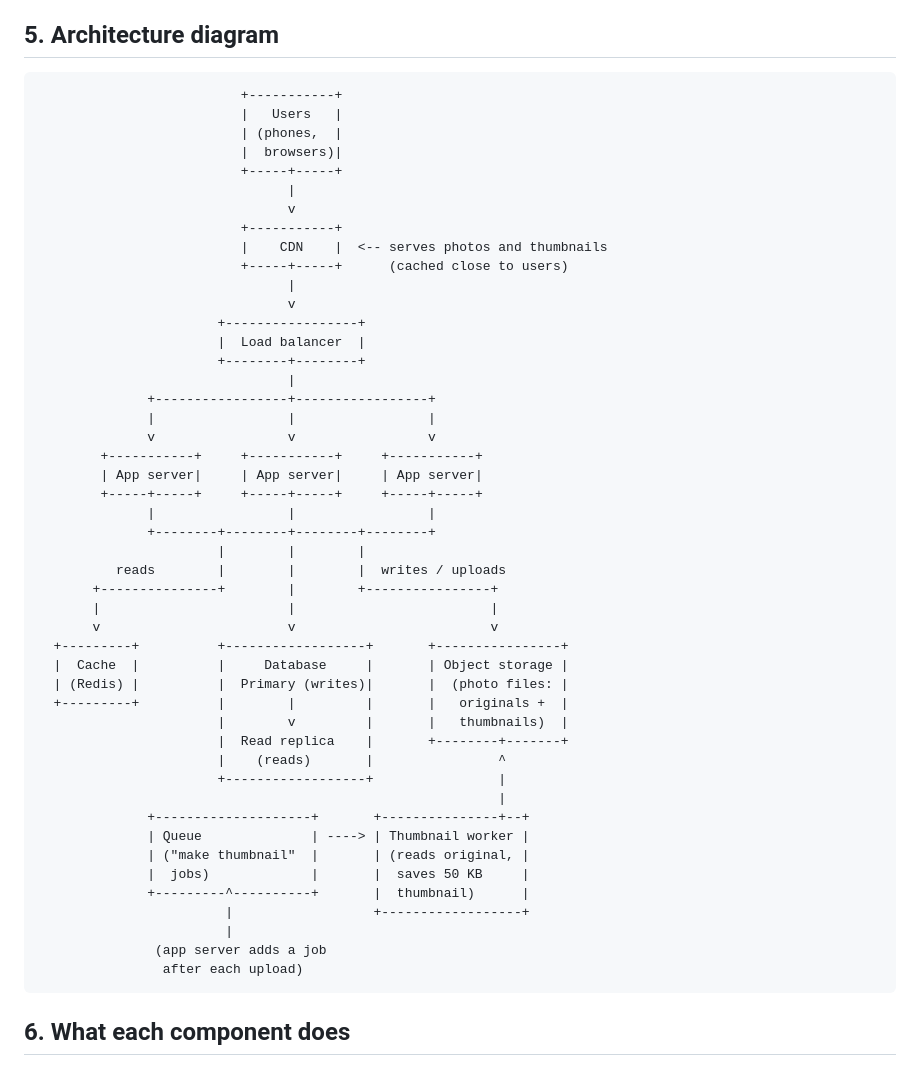
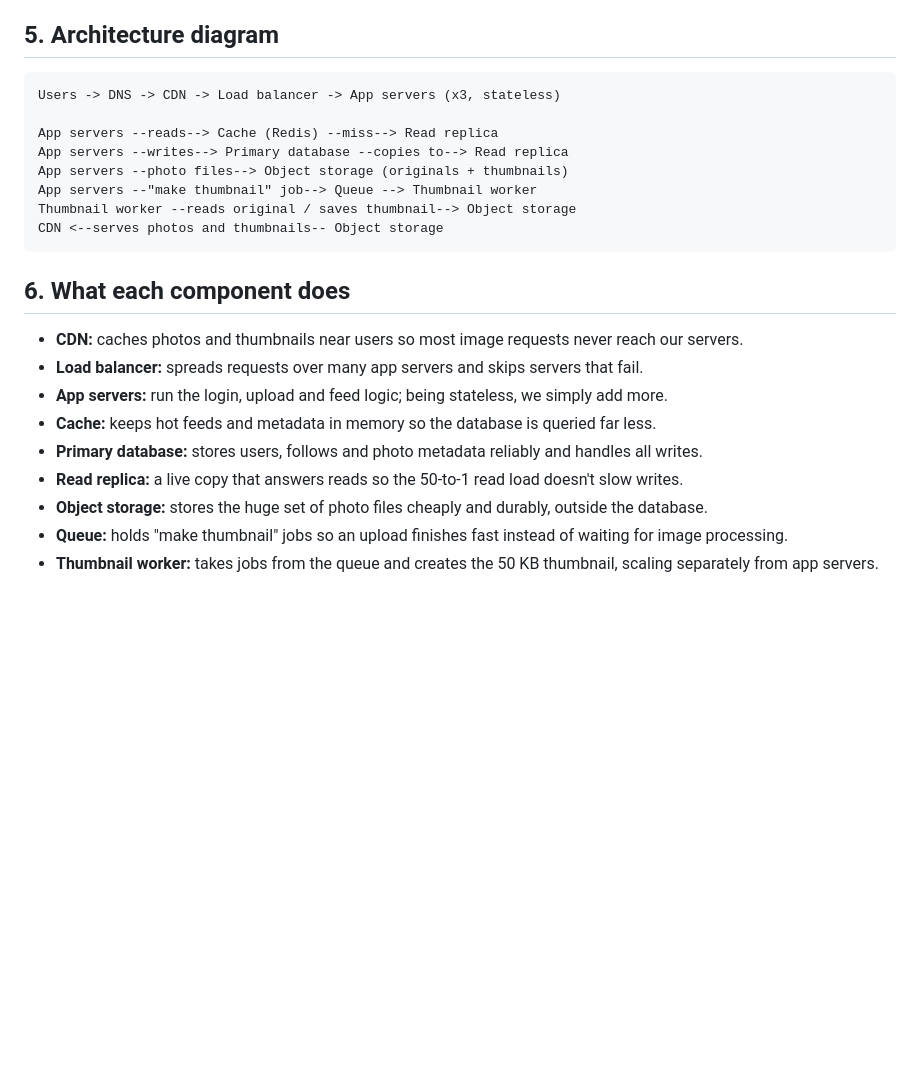
Before and after one commit to tweety-KM/web-foundations-days, a Markdown page: day7/photo-app-scaling.md, the part around one of its changes. GitHub-like rendering; blank space fills up the shorter version.

```diff
--- a/day7/photo-app-scaling.md
+++ b/day7/photo-app-scaling.md
@@ -54,53 +20,23 @@ Instead, photo files go in **object storage** (such as Amazon S3). It is cheap,
 
 ## 5. Architecture diagram
 
-                              +-----------+
-                              |   Users   |
-                              | (phones,  |
-                              |  browsers)|
-                              +-----+-----+
-                                    |
-                                    v
-                              +-----------+
-                              |    CDN    |  <-- serves photos and thumbnails
-                              +-----+-----+      (cached close to users)
-                                    |
-                                    v
-                           +-----------------+
-                           |  Load balancer  |
-                           +--------+--------+
-                                    |
-                  +-----------------+-----------------+
-                  |                 |                 |
-                  v                 v                 v
-            +-----------+     +-----------+     +-----------+
-            | App server|     | App server|     | App server|
-            +-----+-----+     +-----+-----+     +-----+-----+
-                  |                 |                 |
-                  +--------+--------+--------+--------+
-                           |        |        |
-              reads        |        |        |  writes / uploads
-           +---------------+        |        +----------------+
-           |                        |                         |
-           v                        v                         v
-      +---------+          +------------------+       +----------------+
-      |  Cache  |          |     Database     |       | Object storage |
-      | (Redis) |          |  Primary (writes)|       |  (photo files: |
-      +---------+          |        |         |       |   originals +  |
-                           |        v         |       |   thumbnails)  |
-                           |  Read replica    |       +--------+-------+
-                           |    (reads)       |                ^
-                           +------------------+                |
-                                                               |
-                  +--------------------+       +---------------+--+
-                  | Queue              | ----> | Thumbnail worker |
-                  | ("make thumbnail"  |       | (reads original, |
-                  |  jobs)             |       |  saves 50 KB     |
-                  +---------^----------+       |  thumbnail)      |
-                            |                  +------------------+
-                            |
-                   (app server adds a job
-                    after each upload)
+    Users -> DNS -> CDN -> Load balancer -> App servers (x3, stateless)
+
+    App servers --reads--> Cache (Redis) --miss--> Read replica
+    App servers --writes--> Primary database --copies to--> Read replica
+    App servers --photo files--> Object storage (originals + thumbnails)
+    App servers --"make thumbnail" job--> Queue --> Thumbnail worker
+    Thumbnail worker --reads original / saves thumbnail--> Object storage
+    CDN <--serves photos and thumbnails-- Object storage
 
 ## 6. What each component does
+- **CDN:** caches photos and thumbnails near users so most image requests never reach our servers.
+- **Load balancer:** spreads requests over many app servers and skips servers that fail.
+- **App servers:** run the login, upload and feed logic; being stateless, we simply add more.
+- **Cache:** keeps hot feeds and metadata in memory so the database is queried far less.
+- **Primary database:** stores users, follows and photo metadata reliably and handles all writes.
+- **Read replica:** a live copy that answers reads so the 50-to-1 read load doesn't slow writes.
+- **Object storage:** stores the huge set of photo files cheaply and durably, outside the database.
+- **Queue:** holds "make thumbnail" jobs so an upload finishes fast instead of waiting for image processing.
+- **Thumbnail worker:** takes jobs from the queue and creates the 50 KB thumbnail, scaling separately from app servers.
 
```
Also changed, not shown: other parts of day7/photo-app-scaling.md (+24 -71 lines).
